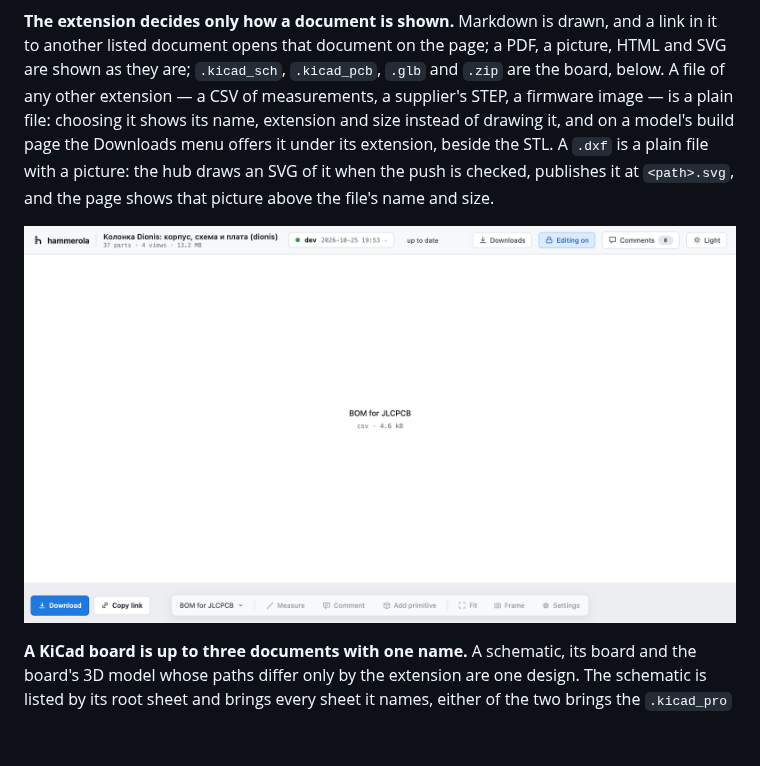
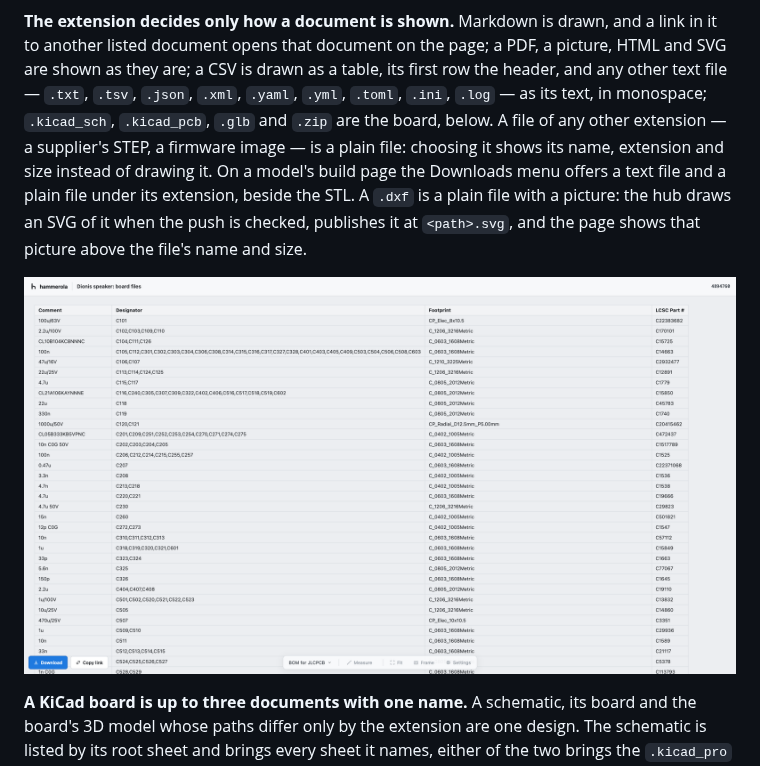
Before and after one commit to vvzvlad/hammerola, a Markdown page: README.md, the part around the change. Rendered like a GitHub page; pictures changed too: docs/images/csv-table.png (added), docs/images/plain-file.png (deleted); blank space fills up the shorter version.

```diff
--- a/README.md
+++ b/README.md
@@ -460,16 +460,19 @@ the same menu with no model behind it.
 
 **The extension decides only how a document is shown.** Markdown is drawn, and
 a link in it to another listed document opens that document on the page; a PDF,
-a picture, HTML and SVG are shown as they are; `.kicad_sch`, `.kicad_pcb`,
-`.glb` and `.zip` are the board, below. A file of any other extension — a CSV of
-measurements, a supplier's STEP, a firmware image — is a plain file: choosing it
-shows its name, extension and size instead of drawing it, and on a model's
-build page the Downloads menu offers it under its extension, beside the STL. A
+a picture, HTML and SVG are shown as they are; a CSV is drawn as a table, its
+first row the header, and any other text file — `.txt`, `.tsv`, `.json`, `.xml`,
+`.yaml`, `.yml`, `.toml`, `.ini`, `.log` — as its text, in monospace;
+`.kicad_sch`, `.kicad_pcb`, `.glb` and `.zip` are the board, below. A file of
+any other extension — a supplier's STEP, a firmware image — is a plain file:
+choosing it shows its name, extension and size instead of drawing it. On a
+model's build page the Downloads menu offers a text file and a plain file under
+its extension, beside the STL. A
 `.dxf` is a plain file with a picture: the hub draws an SVG of it when the push
 is checked, publishes it at `<path>.svg`, and the page shows that picture above
 the file's name and size.
 
-![A CSV listed as a document: its name, extension and size, with Download and Copy link](docs/images/plain-file.png)
+![A CSV listed as a document: a parts list drawn as a table, with Download and Copy link](docs/images/csv-table.png)
 
 **A KiCad board is up to three documents with one name.** A schematic, its board
 and the board's 3D model whose paths differ only by the extension are one
```
Also changed, not shown: README.ru.md (+9 -6 lines), docs/repo-map.md (+6 -3 lines), 14 other files.
